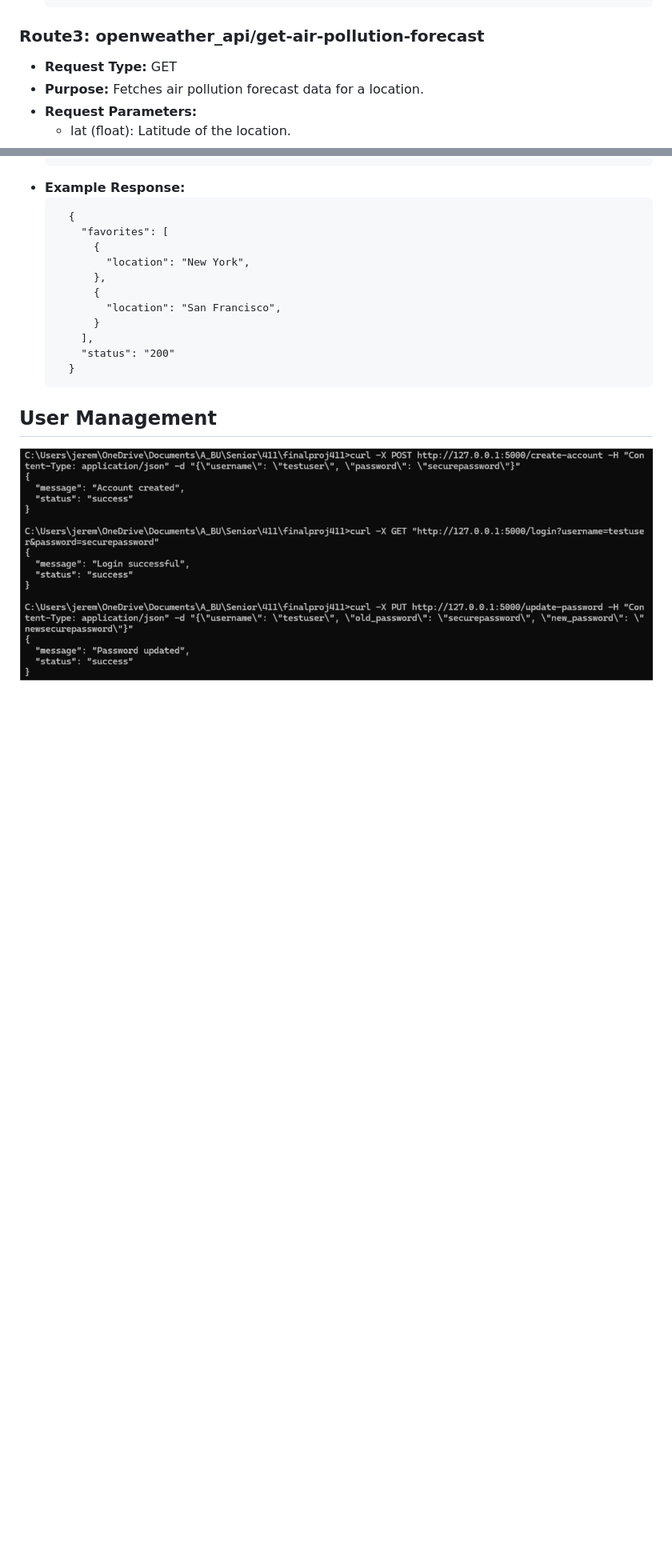
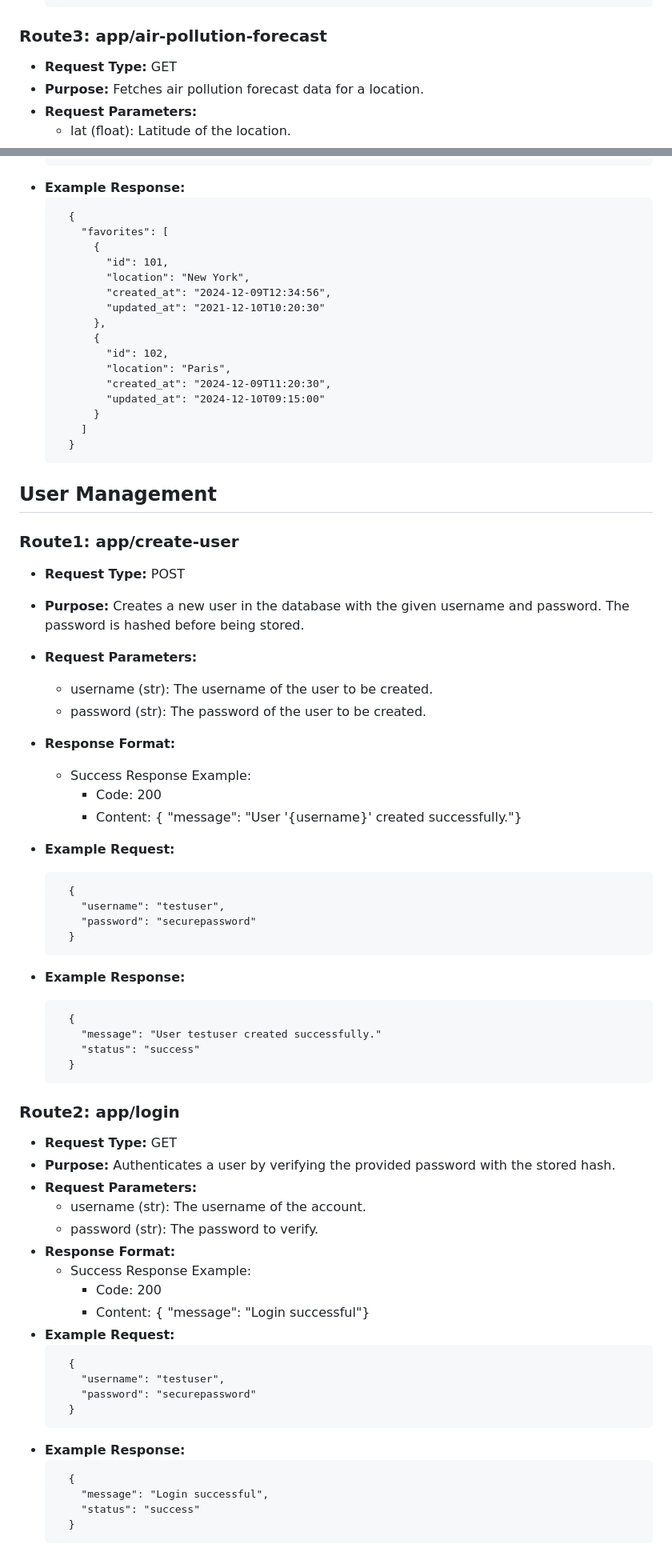
Before and after one commit to andrewx-bu/WeatherDashboard, a Markdown page: README.md, 2 parts joined by grey strips. Shown: that part at 80% size. Drawn GitHub-style; blank space fills up the shorter version.

````diff
--- a/README.md
+++ b/README.md
@@ -117,7 +116,7 @@
     }
   ```
 
-### Route3: openweather_api/get-air-pollution-forecast
+### Route3: app/air-pollution-forecast
 * **Request Type:** GET
 * **Purpose:** Fetches air pollution forecast data for a location.
 * **Request Parameters:**
@@ -401,15 +434,71 @@
     {
       "favorites": [
         {
+          "id": 101,
           "location": "New York",
+          "created_at": "2024-12-09T12:34:56",
+          "updated_at": "2021-12-10T10:20:30"
         },
         {
-          "location": "San Francisco",
+          "id": 102,
+          "location": "Paris",
+          "created_at": "2024-12-09T11:20:30",
+          "updated_at": "2024-12-10T09:15:00"
         }
-      ],
-      "status": "200"
+      ]
     }
   ```
 
+
 ## User Management
-![RouteScreenshot](https://github.com/andrewx-bu/WeatherDashboard/blob/f598170e1e1666e56b2582f0e12ae47d3a9a4d87/static/image/User%20Management%20Route.png)
+### Route1: app/create-user
+* **Request Type:** POST
+* **Purpose:** Creates a new user in the database with the given username and password. The password is hashed before being stored.
+* **Request Parameters:**
+  * username (str): The username of the user to be created.
+  * password (str): The password of the user to be created.
+
+* **Response Format:**
+  * Success Response Example:
+    * Code: 200
+    * Content: { "message": "User '{username}' created successfully."}
+* **Example Request:**
+  ```
+    {
+      "username": "testuser",
+      "password": "securepassword"
+    }
+  ```
+* **Example Response:**
+  ```
+    {
+      "message": "User testuser created successfully."
+      "status": "success"
+    }
+  ```
+
+### Route2: app/login
+* **Request Type:** GET
+* **Purpose:** Authenticates a user by verifying the provided password with the stored hash.
+* **Request Parameters:**
+  * username (str): The username of the account.
+  * password (str): The password to verify.
+* **Response Format:**
+  * Success Response Example:
+    * Code: 200
+    * Content: { "message": "Login successful"}
+* **Example Request:**
+  ```
+    {
+      "username": "testuser",
+      "password": "securepassword"
+    }
+  ```
+* **Example Response:**
+  ```
+    {
+      "message": "Login successful",
+      "status": "success"
+    }
+  ```
+
````
Also changed, not shown: other parts of README.md (+83 -26 lines).
